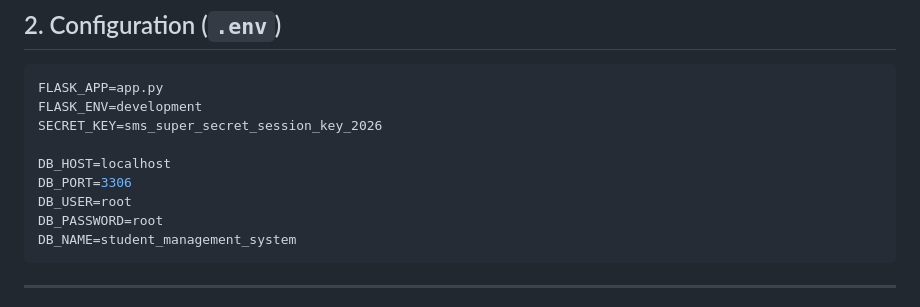
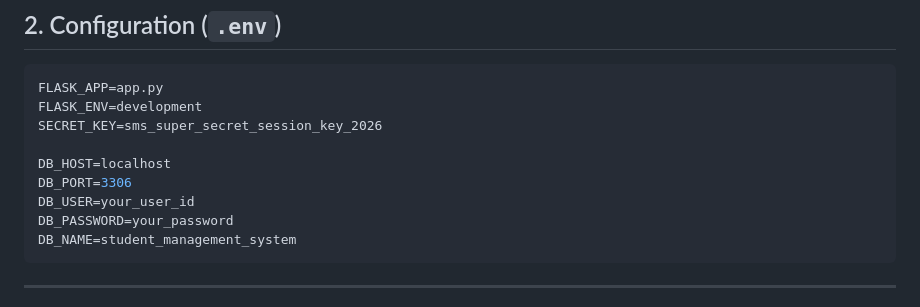
Before and after one commit to jibinedwin/PL_StudentManagementSystem, a Markdown page: backend/README.md, the part around the change. Rendered like a GitHub page.

Commit message:
Change DB_USER and DB_PASSWORD in README
Updated database user and password placeholders in README.

````diff
--- a/backend/README.md
+++ b/backend/README.md
@@ -41,8 +41,8 @@ SECRET_KEY=sms_super_secret_session_key_2026
 
 DB_HOST=localhost
 DB_PORT=3306
-DB_USER=root
-DB_PASSWORD=root
+DB_USER=your_user_id
+DB_PASSWORD=your_password
 DB_NAME=student_management_system
 ```
 
````
